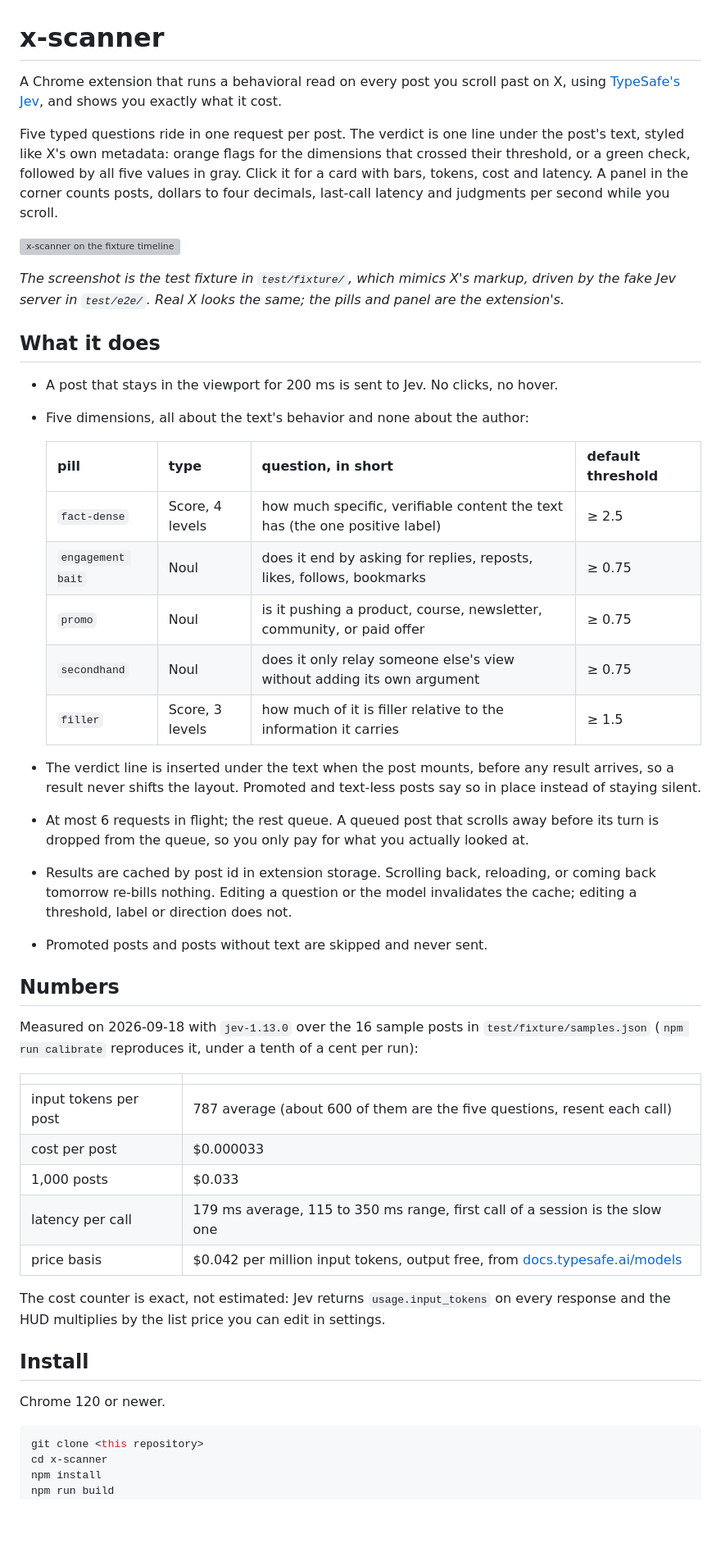
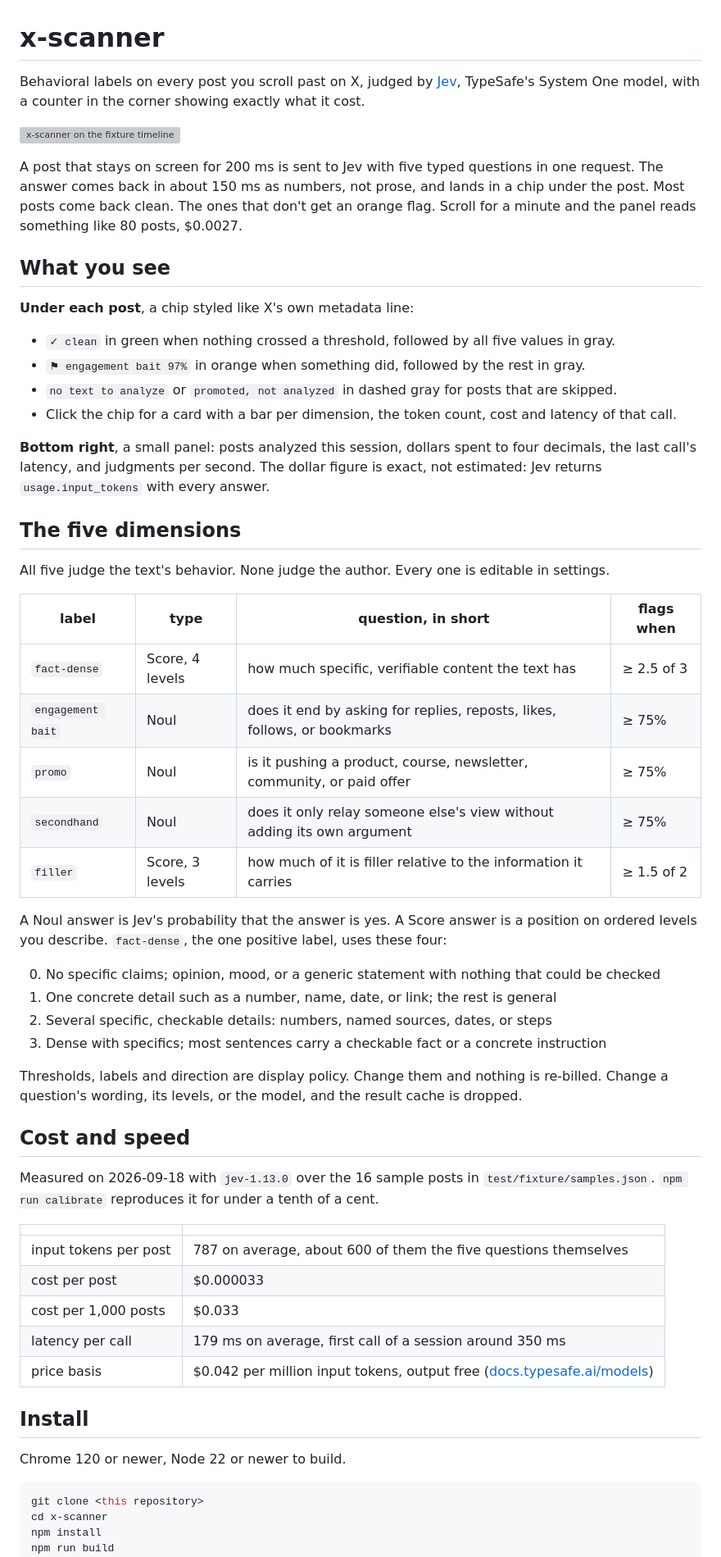
Before and after one commit to Mizelan/x-scanner, a Markdown page: README.md, the part around one of its changes. Shown at 82% size. Drawn GitHub-style; blank space fills up the shorter version; grey boxes are pictures that could not be loaded.

Commit message:
Rewrite the README around the current design

````diff
--- a/README.md
+++ b/README.md
@@ -1,60 +1,67 @@
 # x-scanner
 
-A Chrome extension that runs a behavioral read on every post you scroll past on X, using
-[TypeSafe's Jev](https://docs.typesafe.ai), and shows you exactly what it cost.
-
-Five typed questions ride in one request per post. The verdict is one line under the post's text,
-styled like X's own metadata: orange flags for the dimensions that crossed their threshold, or a green
-check, followed by all five values in gray. Click it for a card with bars, tokens, cost and latency.
-A panel in the corner counts posts, dollars to four decimals, last-call latency and judgments per
-second while you scroll.
+Behavioral labels on every post you scroll past on X, judged by [Jev](https://docs.typesafe.ai),
+TypeSafe's System One model, with a counter in the corner showing exactly what it cost.
 
 ![x-scanner on the fixture timeline](docs/screenshot.png)
 
-*The screenshot is the test fixture in `test/fixture/`, which mimics X's markup, driven by the fake
-Jev server in `test/e2e/`. Real X looks the same; the pills and panel are the extension's.*
+A post that stays on screen for 200 ms is sent to Jev with five typed questions in one request. The
+answer comes back in about 150 ms as numbers, not prose, and lands in a chip under the post. Most posts
+come back clean. The ones that don't get an orange flag. Scroll for a minute and the panel reads
+something like 80 posts, $0.0027.
 
-## What it does
+## What you see
 
-- A post that stays in the viewport for 200 ms is sent to Jev. No clicks, no hover.
-- Five dimensions, all about the text's behavior and none about the author:
+**Under each post**, a chip styled like X's own metadata line:
 
-  | pill | type | question, in short | default threshold |
-  | --- | --- | --- | --- |
-  | `fact-dense` | Score, 4 levels | how much specific, verifiable content the text has (the one positive label) | ≥ 2.5 |
-  | `engagement bait` | Noul | does it end by asking for replies, reposts, likes, follows, bookmarks | ≥ 0.75 |
-  | `promo` | Noul | is it pushing a product, course, newsletter, community, or paid offer | ≥ 0.75 |
-  | `secondhand` | Noul | does it only relay someone else's view without adding its own argument | ≥ 0.75 |
-  | `filler` | Score, 3 levels | how much of it is filler relative to the information it carries | ≥ 1.5 |
+- `✓ clean` in green when nothing crossed a threshold, followed by all five values in gray.
+- `⚑ engagement bait 97%` in orange when something did, followed by the rest in gray.
+- `no text to analyze` or `promoted, not analyzed` in dashed gray for posts that are skipped.
+- Click the chip for a card with a bar per dimension, the token count, cost and latency of that call.
 
-- The verdict line is inserted under the text when the post mounts, before any result arrives, so a
-  result never shifts the layout. Promoted and text-less posts say so in place instead of staying silent.
-- At most 6 requests in flight; the rest queue. A queued post that scrolls away before its turn is
-  dropped from the queue, so you only pay for what you actually looked at.
-- Results are cached by post id in extension storage. Scrolling back, reloading, or coming back
-  tomorrow re-bills nothing. Editing a question or the model invalidates the cache; editing a
-  threshold, label or direction does not.
-- Promoted posts and posts without text are skipped and never sent.
+**Bottom right**, a small panel: posts analyzed this session, dollars spent to four decimals, the last
+call's latency, and judgments per second. The dollar figure is exact, not estimated: Jev returns
+`usage.input_tokens` with every answer.
 
-## Numbers
+## The five dimensions
 
-Measured on 2026-09-18 with `jev-1.13.0` over the 16 sample posts in `test/fixture/samples.json`
-(`npm run calibrate` reproduces it, under a tenth of a cent per run):
+All five judge the text's behavior. None judge the author. Every one is editable in settings.
+
+| label | type | question, in short | flags when |
+| --- | --- | --- | --- |
+| `fact-dense` | Score, 4 levels | how much specific, verifiable content the text has | ≥ 2.5 of 3 |
+| `engagement bait` | Noul | does it end by asking for replies, reposts, likes, follows, or bookmarks | ≥ 75% |
+| `promo` | Noul | is it pushing a product, course, newsletter, community, or paid offer | ≥ 75% |
+| `secondhand` | Noul | does it only relay someone else's view without adding its own argument | ≥ 75% |
+| `filler` | Score, 3 levels | how much of it is filler relative to the information it carries | ≥ 1.5 of 2 |
+
+A Noul answer is Jev's probability that the answer is yes. A Score answer is a position on ordered
+levels you describe. `fact-dense`, the one positive label, uses these four:
+
+0. No specific claims; opinion, mood, or a generic statement with nothing that could be checked
+1. One concrete detail such as a number, name, date, or link; the rest is general
+2. Several specific, checkable details: numbers, named sources, dates, or steps
+3. Dense with specifics; most sentences carry a checkable fact or a concrete instruction
+
+Thresholds, labels and direction are display policy. Change them and nothing is re-billed. Change a
+question's wording, its levels, or the model, and the result cache is dropped.
+
+## Cost and speed
+
+Measured on 2026-09-18 with `jev-1.13.0` over the 16 sample posts in `test/fixture/samples.json`.
+`npm run calibrate` reproduces it for under a tenth of a cent.
 
 | | |
 | --- | --- |
-| input tokens per post | 787 average (about 600 of them are the five questions, resent each call) |
+| input tokens per post | 787 on average, about 600 of them the five questions themselves |
 | cost per post | $0.000033 |
-| 1,000 posts | $0.033 |
-| latency per call | 179 ms average, 115 to 350 ms range, first call of a session is the slow one |
-| price basis | $0.042 per million input tokens, output free, from [docs.typesafe.ai/models](https://docs.typesafe.ai/models) |
-
-The cost counter is exact, not estimated: Jev returns `usage.input_tokens` on every response and the
-HUD multiplies by the list price you can edit in settings.
+| cost per 1,000 posts | $0.033 |
+| latency per call | 179 ms on average, first call of a session around 350 ms |
+| price basis | $0.042 per million input tokens, output free ([docs.typesafe.ai/models](https://docs.typesafe.ai/models)) |
 
 ## Install
 
-Chrome 120 or newer.
+Chrome 120 or newer, Node 22 or newer to build.
 
 ```sh
 git clone <this repository>
````
Also changed, not shown: other parts of README.md (+70 -71 lines).
